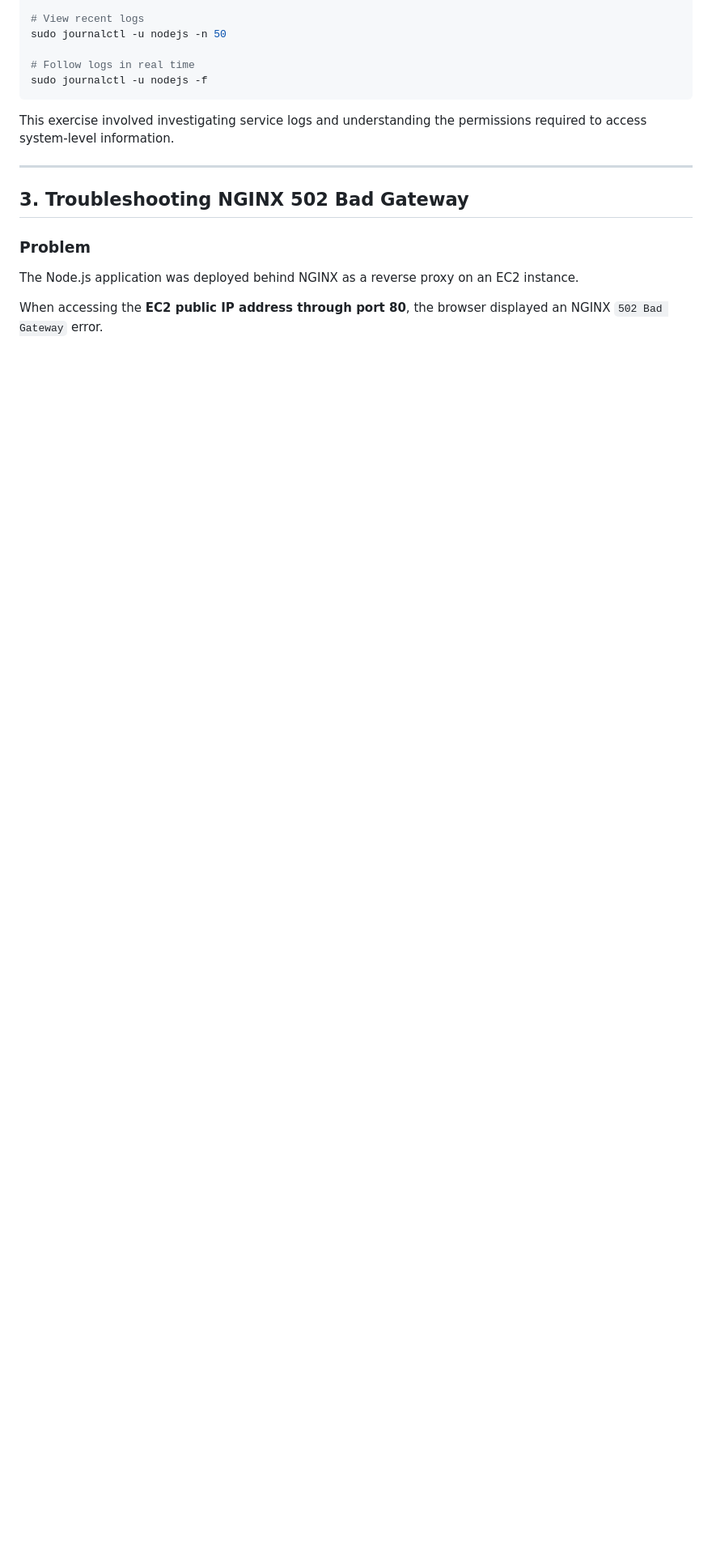
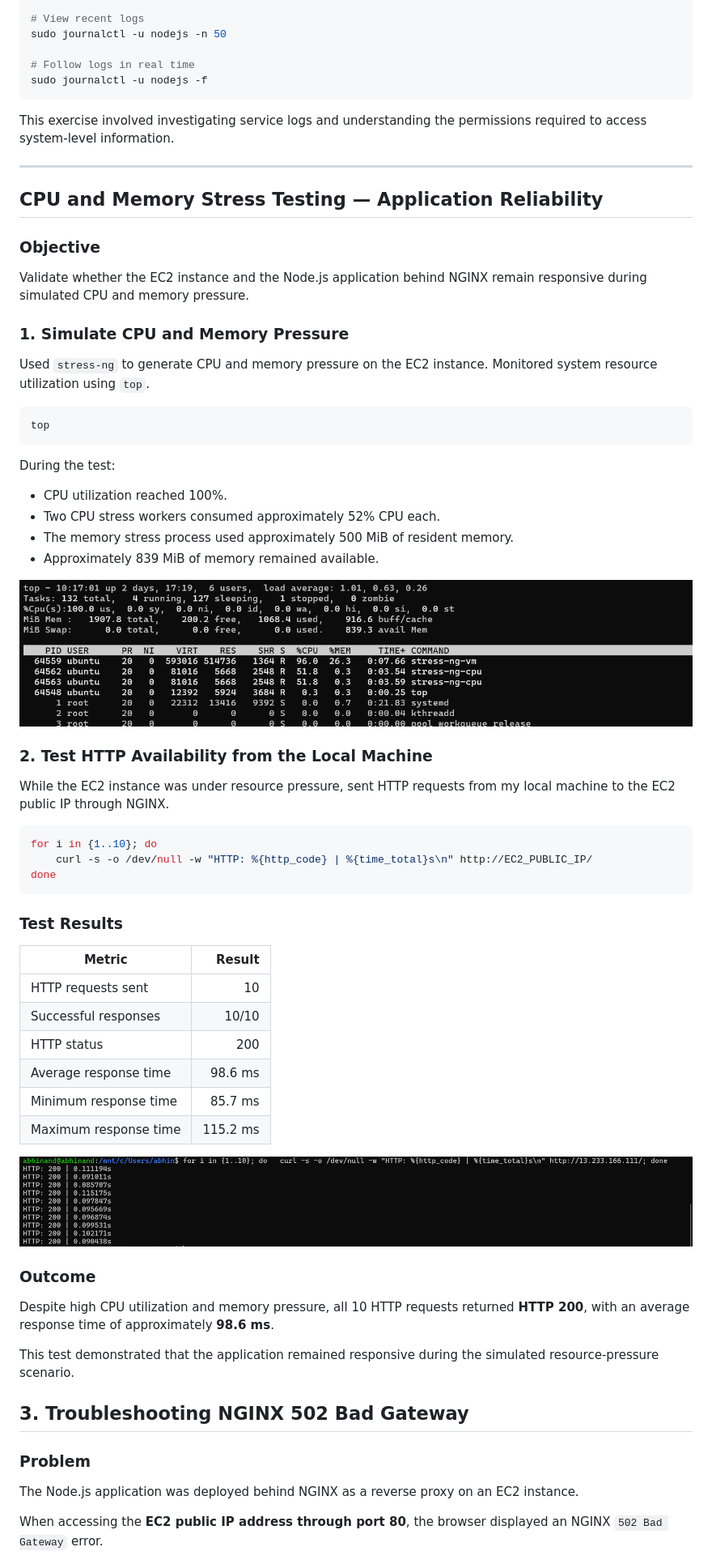
Before and after one commit to abhinand-psq/AWS-Cloud-FinOps, a Markdown page: troubleshooting/README.md, the part around the change. Shown at 81% size. Drawn GitHub-style; pictures changed too: troubleshooting/screenshots/cpu-memory-stress.png (added), troubleshooting/screenshots/http-response-under-stress.png (added); blank space fills up the shorter version.

Commit message:
troublshooting updated 3

````diff
--- a/troubleshooting/README.md
+++ b/troubleshooting/README.md
@@ -76,6 +76,56 @@ sudo journalctl -u nodejs -f
 This exercise involved investigating service logs and understanding the permissions required to access system-level information.
 
 ---
+
+## CPU and Memory Stress Testing — Application Reliability
+
+### Objective
+Validate whether the EC2 instance and the Node.js application behind NGINX remain responsive during simulated CPU and memory pressure.
+
+### 1. Simulate CPU and Memory Pressure
+
+Used `stress-ng` to generate CPU and memory pressure on the EC2 instance. Monitored system resource utilization using `top`.
+
+```bash
+top
+```
+
+During the test:
+- CPU utilization reached 100%.
+- Two CPU stress workers consumed approximately 52% CPU each.
+- The memory stress process used approximately 500 MiB of resident memory.
+- Approximately 839 MiB of memory remained available.
+
+![EC2 CPU and memory stress test](./screenshots/cpu-memory-stress.png)
+
+### 2. Test HTTP Availability from the Local Machine
+
+While the EC2 instance was under resource pressure, sent HTTP requests from my local machine to the EC2 public IP through NGINX.
+
+```bash
+for i in {1..10}; do
+    curl -s -o /dev/null -w "HTTP: %{http_code} | %{time_total}s\n" http://EC2_PUBLIC_IP/
+done
+```
+
+### Test Results
+
+| Metric | Result |
+|---|---:|
+| HTTP requests sent | 10 |
+| Successful responses | 10/10 |
+| HTTP status | 200 |
+| Average response time | 98.6 ms |
+| Minimum response time | 85.7 ms |
+| Maximum response time | 115.2 ms |
+
+![HTTP response validation during resource stress](./screenshots/http-response-under-stress.png)
+
+### Outcome
+
+Despite high CPU utilization and memory pressure, all 10 HTTP requests returned **HTTP 200**, with an average response time of approximately **98.6 ms**.
+
+This test demonstrated that the application remained responsive during the simulated resource-pressure scenario.
 
 ## 3. Troubleshooting NGINX 502 Bad Gateway
 
````
Also changed, not shown: troubleshooting/screenshots/nginx-systemd-stopped.png (deleted).
